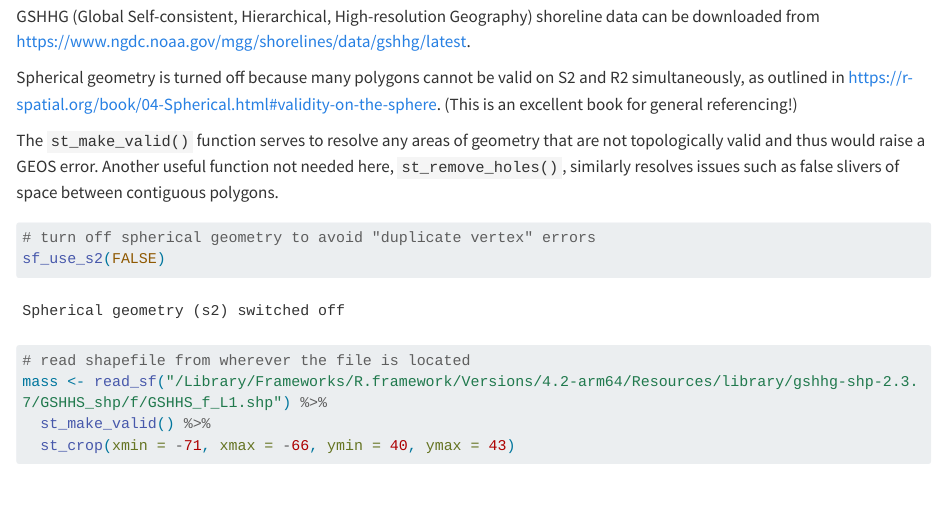
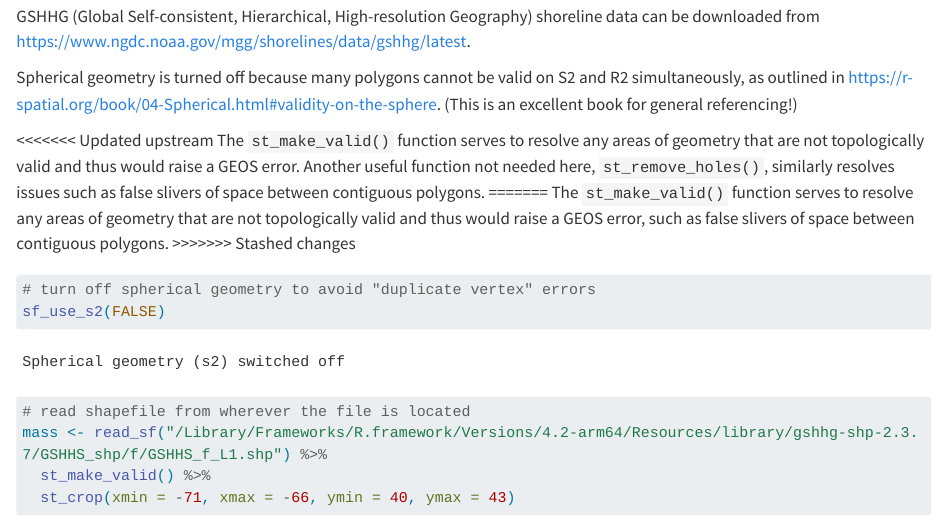
Before and after one commit to FDylanT/2023-whoi-spatial-demo, a Quarto document (spatial-demo.qmd): the page in a window 1100 px wide, from 2910 px down. Rendered offline with R 4.5, knitr and Pandoc in place of Quarto, with nearby package versions; some code elsewhere in the file could not run offline; long lines of code are wrapped.

Commit message:
Update file

````diff
--- a/spatial-demo.qmd
+++ b/spatial-demo.qmd
@@ -108,7 +108,11 @@ GSHHG (Global Self-consistent, Hierarchical, High-resolution Geography) shorelin
 
 Spherical geometry is turned off because many polygons cannot be valid on S2 and R2 simultaneously, as outlined in <https://r-spatial.org/book/04-Spherical.html#validity-on-the-sphere>. (This is an excellent book for general referencing!)
 
+<<<<<<< Updated upstream
 The `st_make_valid()` function serves to resolve any areas of geometry that are not topologically valid and thus would raise a GEOS error. Another useful function not needed here, `st_remove_holes()`, similarly resolves issues such as false slivers of space between contiguous polygons.
+=======
+The `st_make_valid()` function serves to resolve any areas of geometry that are not topologically valid and thus would raise a GEOS error, such as false slivers of space between contiguous polygons.
+>>>>>>> Stashed changes
 
 ```{r}
 # turn off spherical geometry to avoid "duplicate vertex" errors
````
